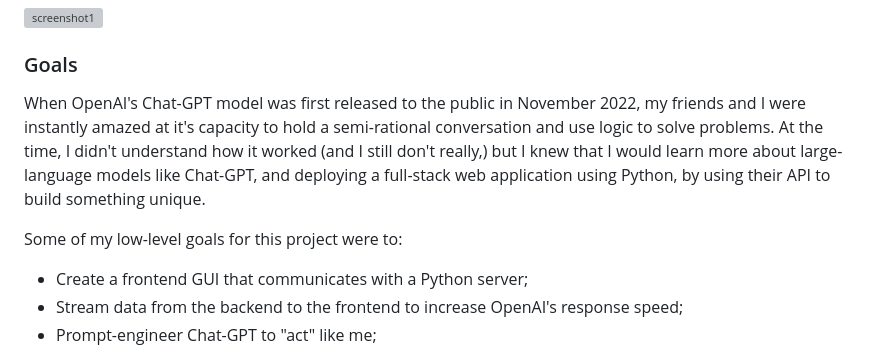
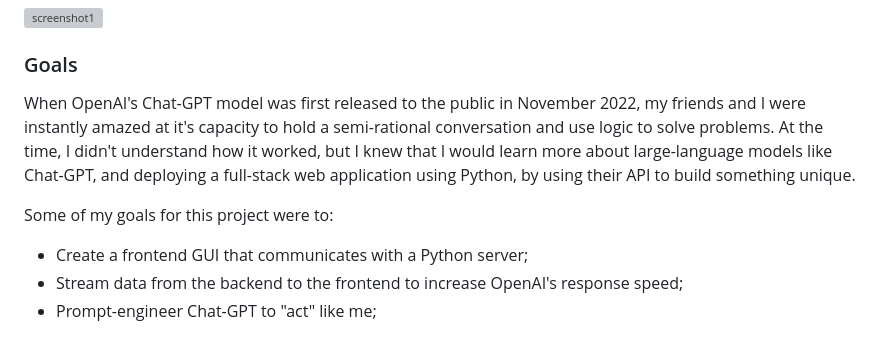
Before and after one commit to dodobird181/sambot2, a Markdown page: README.md, the part around the change. Rendered like a GitHub page; grey boxes are pictures that could not be loaded.

```diff
--- a/README.md
+++ b/README.md
@@ -4,9 +4,9 @@ A Python [Flask](https://flask.palletsprojects.com/en/3.0.x/) chatbot built on-t
 <img src="https://github.com/user-attachments/assets/7550fd69-5ca4-4932-8923-af7239b3ecb1" alt="screenshot1" width="500"/>
 
 ### Goals
-When OpenAI's Chat-GPT model was first released to the public in November 2022, my friends and I were instantly amazed at it's capacity to hold a semi-rational conversation and use logic to solve problems. At the time, I didn't understand how it worked (and I still don't really,) but I knew that I would learn more about large-language models like Chat-GPT, and deploying a full-stack web application using Python, by using their API to build something unique.
+When OpenAI's Chat-GPT model was first released to the public in November 2022, my friends and I were instantly amazed at it's capacity to hold a semi-rational conversation and use logic to solve problems. At the time, I didn't understand how it worked, but I knew that I would learn more about large-language models like Chat-GPT, and deploying a full-stack web application using Python, by using their API to build something unique.
 
-Some of my low-level goals for this project were to:
+Some of my goals for this project were to:
 - Create a frontend GUI that communicates with a Python server;
 - Stream data from the backend to the frontend to increase OpenAI's response speed;
 - Prompt-engineer Chat-GPT to "act" like me;
```
